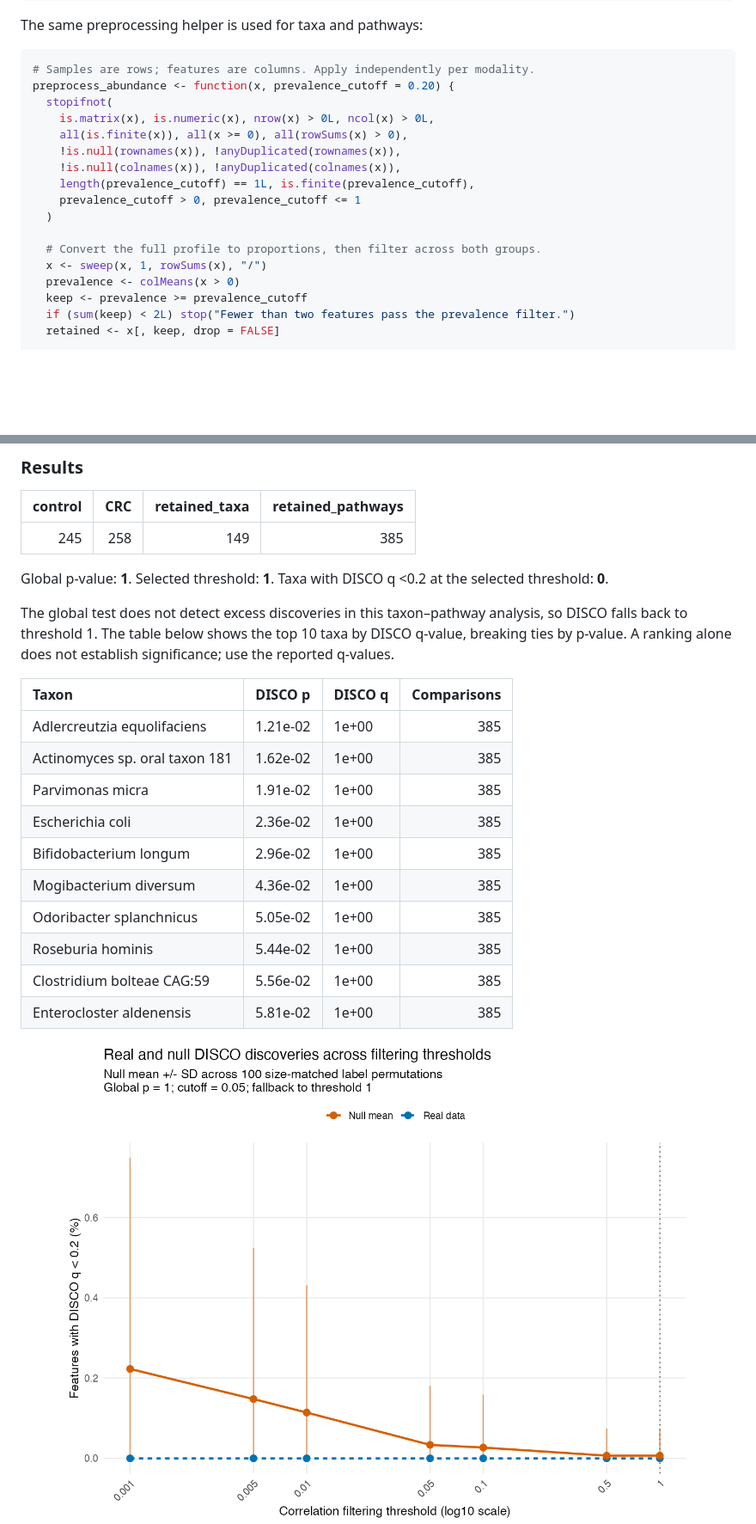
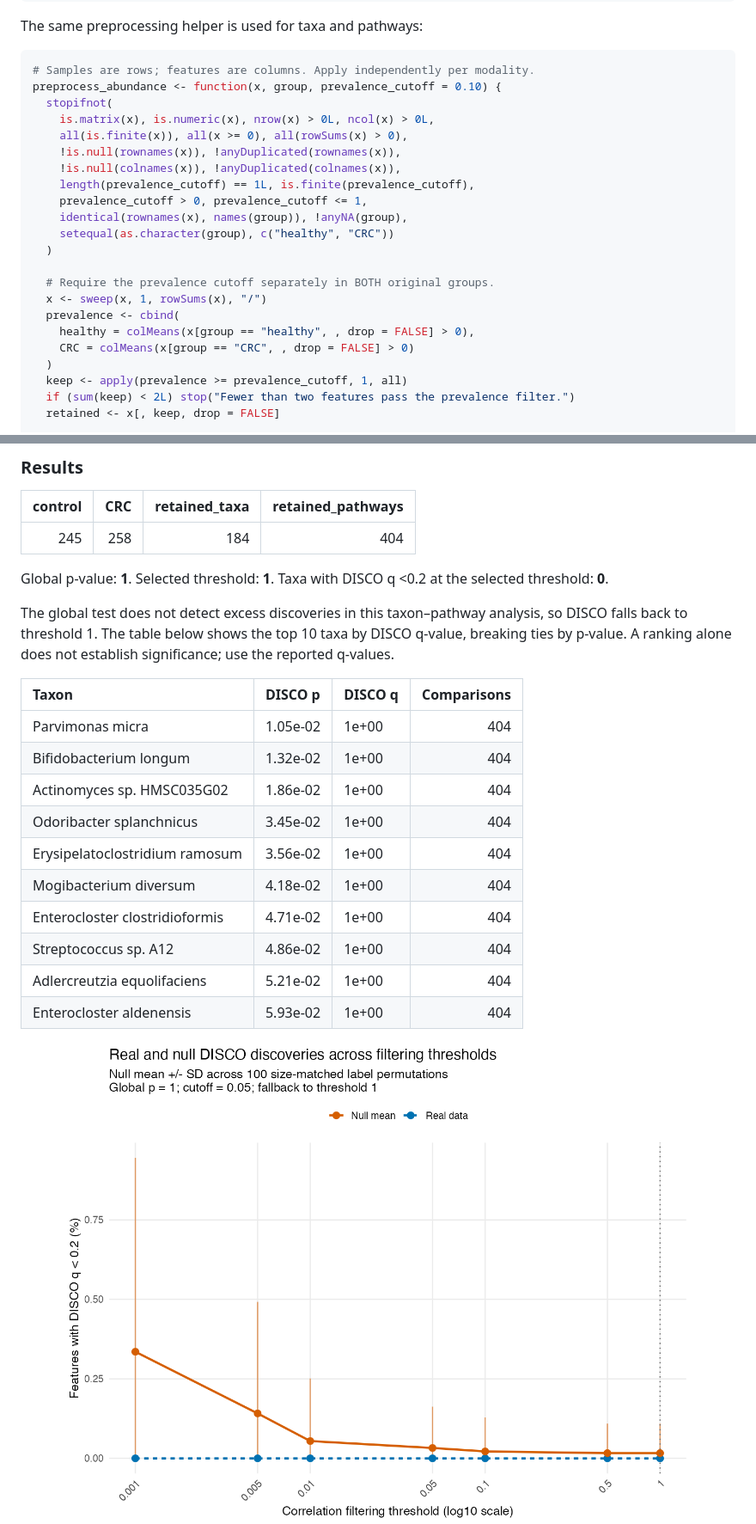
Before and after one commit to FarnazFouladi/DISCO, a Markdown page: README.md, 2 parts joined by grey strips. Shown at 86% size. GitHub-like rendering; pictures changed too: man/figures/README-yachida-taxa_pathways-discovery_plot.png; blank space fills up the shorter version.

````diff
--- a/README.md
+++ b/README.md
@@ -198,20 +201,25 @@ The same preprocessing helper is used for taxa and pathways:
 
 ``` r
 # Samples are rows; features are columns. Apply independently per modality.
-preprocess_abundance <- function(x, prevalence_cutoff = 0.20) {
+preprocess_abundance <- function(x, group, prevalence_cutoff = 0.10) {
   stopifnot(
     is.matrix(x), is.numeric(x), nrow(x) > 0L, ncol(x) > 0L,
     all(is.finite(x)), all(x >= 0), all(rowSums(x) > 0),
     !is.null(rownames(x)), !anyDuplicated(rownames(x)),
     !is.null(colnames(x)), !anyDuplicated(colnames(x)),
     length(prevalence_cutoff) == 1L, is.finite(prevalence_cutoff),
-    prevalence_cutoff > 0, prevalence_cutoff <= 1
+    prevalence_cutoff > 0, prevalence_cutoff <= 1,
+    identical(rownames(x), names(group)), !anyNA(group),
+    setequal(as.character(group), c("healthy", "CRC"))
   )
 
-  # Convert the full profile to proportions, then filter across both groups.
+  # Require the prevalence cutoff separately in BOTH original groups.
   x <- sweep(x, 1, rowSums(x), "/")
-  prevalence <- colMeans(x > 0)
-  keep <- prevalence >= prevalence_cutoff
+  prevalence <- cbind(
+    healthy = colMeans(x[group == "healthy", , drop = FALSE] > 0),
+    CRC = colMeans(x[group == "CRC", , drop = FALSE] > 0)
+  )
+  keep <- apply(prevalence >= prevalence_cutoff, 1, all)
   if (sum(keep) < 2L) stop("Fewer than two features pass the prevalence filter.")
   retained <- x[, keep, drop = FALSE]
 
@@ -396,7 +418,7 @@ if (is.null(two)) {
 
 | control | CRC | retained_taxa | retained_pathways |
 |--------:|----:|--------------:|------------------:|
-|     245 | 258 |           149 |               385 |
+|     245 | 258 |           184 |               404 |
 
 Global p-value: **1**. Selected threshold: **1**. Taxa with DISCO q
 \<0.2 at the selected threshold: **0**.
@@ -408,16 +430,16 @@ does not establish significance; use the reported q-values.
 
 | Taxon                          | DISCO p  | DISCO q | Comparisons |
 |:-------------------------------|:---------|:--------|------------:|
-| Adlercreutzia equolifaciens    | 1.21e-02 | 1e+00   |         385 |
-| Actinomyces sp. oral taxon 181 | 1.62e-02 | 1e+00   |         385 |
-| Parvimonas micra               | 1.91e-02 | 1e+00   |         385 |
-| Escherichia coli               | 2.36e-02 | 1e+00   |         385 |
-| Bifidobacterium longum         | 2.96e-02 | 1e+00   |         385 |
-| Mogibacterium diversum         | 4.36e-02 | 1e+00   |         385 |
-| Odoribacter splanchnicus       | 5.05e-02 | 1e+00   |         385 |
-| Roseburia hominis              | 5.44e-02 | 1e+00   |         385 |
-| Clostridium bolteae CAG:59     | 5.56e-02 | 1e+00   |         385 |
-| Enterocloster aldenensis       | 5.81e-02 | 1e+00   |         385 |
+| Parvimonas micra               | 1.05e-02 | 1e+00   |         404 |
+| Bifidobacterium longum         | 1.32e-02 | 1e+00   |         404 |
+| Actinomyces sp. HMSC035G02     | 1.86e-02 | 1e+00   |         404 |
+| Odoribacter splanchnicus       | 3.45e-02 | 1e+00   |         404 |
+| Erysipelatoclostridium ramosum | 3.56e-02 | 1e+00   |         404 |
+| Mogibacterium diversum         | 4.18e-02 | 1e+00   |         404 |
+| Enterocloster clostridioformis | 4.71e-02 | 1e+00   |         404 |
+| Streptococcus sp. A12          | 4.86e-02 | 1e+00   |         404 |
+| Adlercreutzia equolifaciens    | 5.21e-02 | 1e+00   |         404 |
+| Enterocloster aldenensis       | 5.93e-02 | 1e+00   |         404 |
 
 <img src="man/figures/README-yachida-taxa_pathways-discovery_plot.png" width="100%" />
 
````
Also changed, not shown: other parts of README.md (+75 -58 lines), man/figures/README-yachida-taxa-discovery_plot.png, man/figures/README-yachida-taxa-feature_null_plot.png, man/figures/README-yachida-taxa-ratio_plot.png, man/figures/README-yachida-taxa_pathways-feature_null_plot.png, 5 other files.
